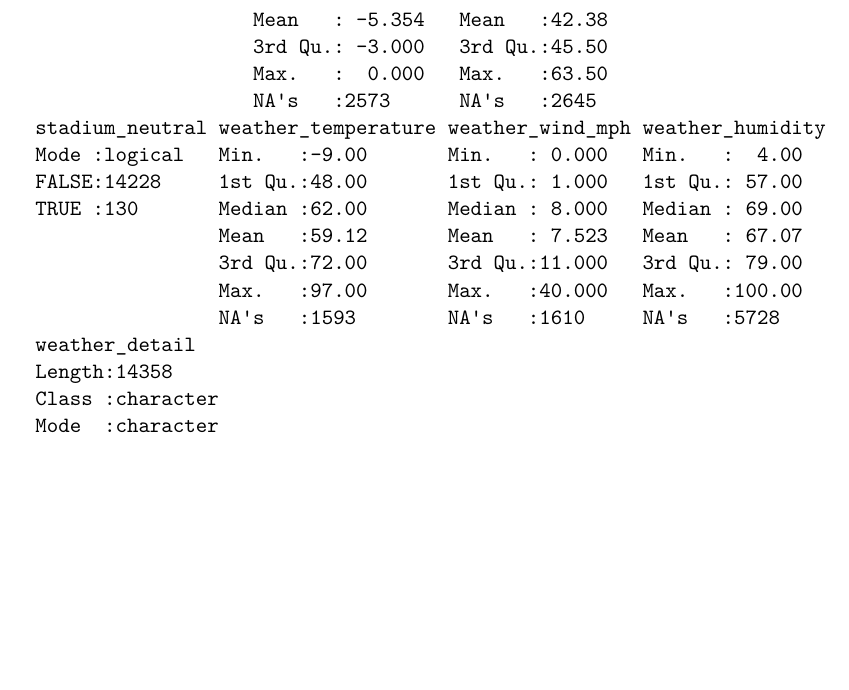
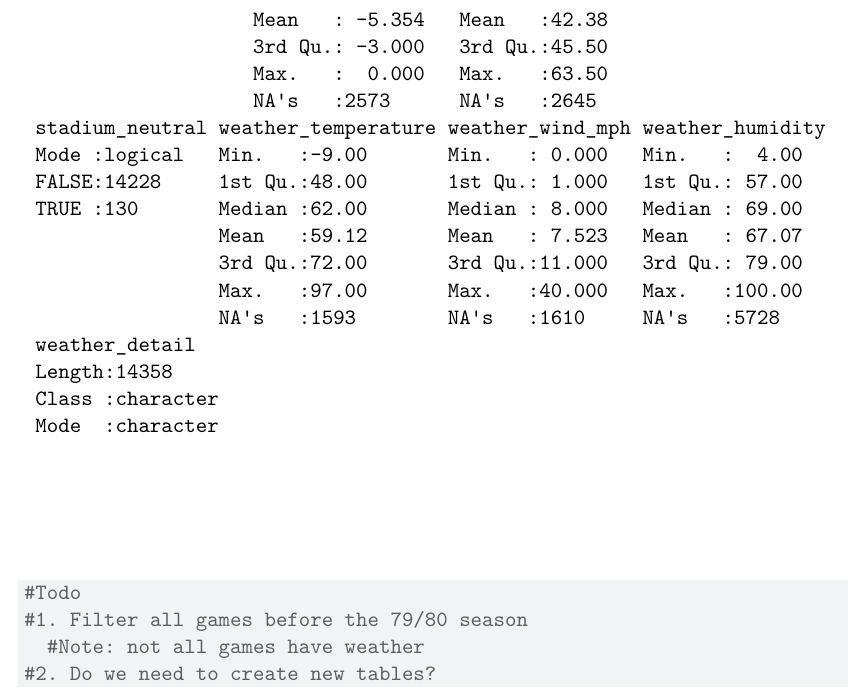
Before and after one commit to markghat/NFL_DataMining, a Quarto document (Model.qmd): part of page 3 of 3, cut so that both start at the same text, the shorter picture padded with empty space. Rendered offline with R 4.5, knitr and Pandoc in place of Quarto, then LaTeX, with nearby package versions.

Commit message:
added todo

````diff
--- a/Model.qmd
+++ b/Model.qmd
@@ -20,3 +20,9 @@ summary(teams)
 head(spread)
 summary(spread)
 ```
+```{r}
+#Todo
+#1. Filter all games before the 79/80 season
+  #Note: not all games have weather
+#2. Do we need to create new tables?
+```
````
